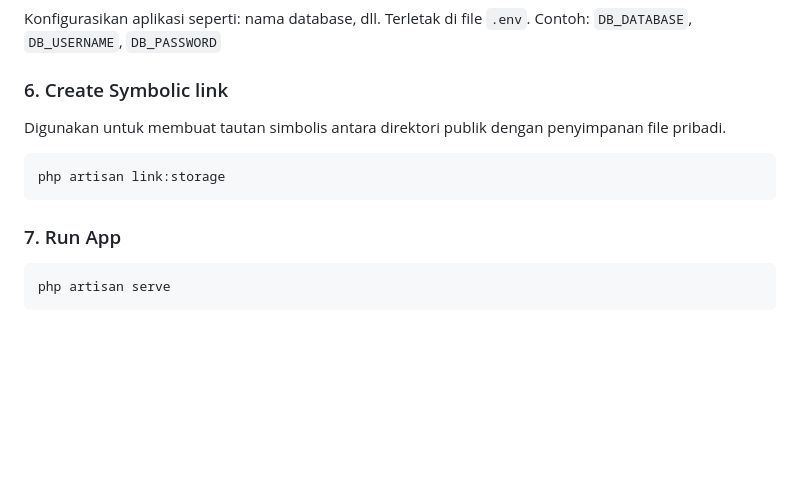
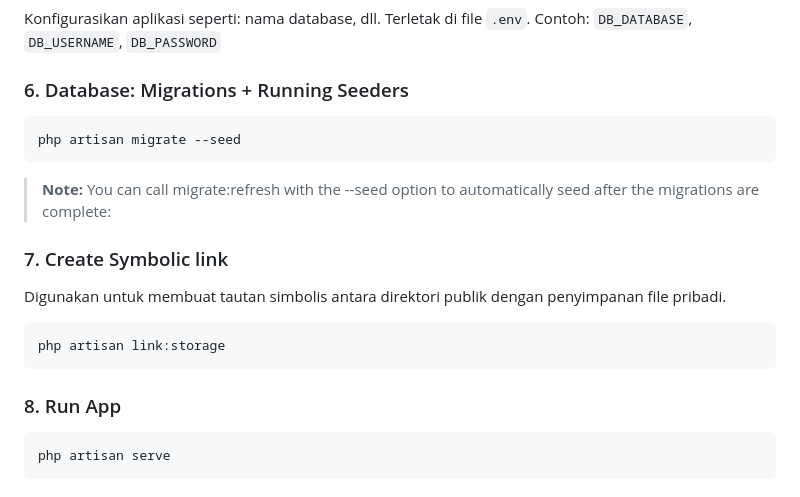
Before and after one commit to elyasa9833/telQ-app, a Markdown page: README.md, the part around the change. GitHub-like rendering; blank space fills up the shorter version.

Commit message:
docs: readme.md - add new list panduan

````diff
--- a/README.md
+++ b/README.md
@@ -50,13 +50,20 @@ php artisan key:generate
 Konfigurasikan aplikasi seperti: nama database, dll. Terletak di file `.env`.
 Contoh: `DB_DATABASE`, `DB_USERNAME`, `DB_PASSWORD`
 
-### 6. Create Symbolic link
+### 6. Database: Migrations + Running Seeders
+```bash
+php artisan migrate --seed
+```
+
+> **Note:** You can call migrate:refresh with the --seed option to automatically seed after the migrations are complete:
+
+### 7. Create Symbolic link
 Digunakan untuk membuat tautan simbolis antara direktori publik dengan penyimpanan file pribadi.
 ```bash
 php artisan link:storage
 ```
 
-### 7. Run App
+### 8. Run App
 ```bash
 php artisan serve
 ```
````
